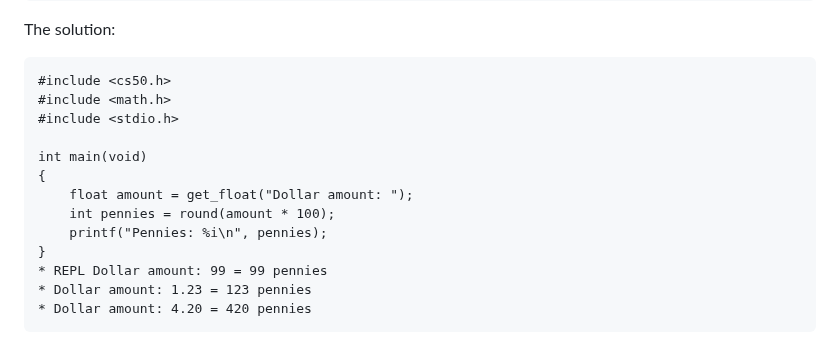
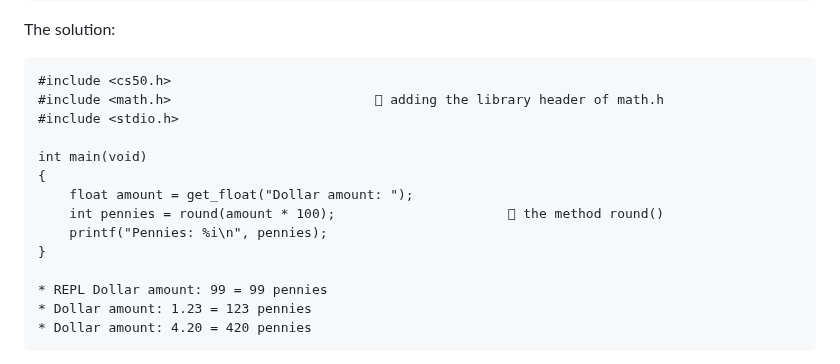
Before and after one commit to MjxSjx/CS50x, a Markdown page: Week 1 - C/Notes.md, the part around the change. Drawn GitHub-style.

````diff
--- a/Week 1 - C/Notes.md
+++ b/Week 1 - C/Notes.md
@@ -735,15 +735,16 @@ int main(void)
 The solution:
 ```
 #include <cs50.h>
-#include <math.h>
+#include <math.h>                           adding the library header of math.h
 #include <stdio.h>
 
 int main(void)
 {
     float amount = get_float("Dollar amount: ");
-    int pennies = round(amount * 100);
+    int pennies = round(amount * 100);                       the method round()
     printf("Pennies: %i\n", pennies);
 }
+
 * REPL Dollar amount: 99 = 99 pennies
 * Dollar amount: 1.23 = 123 pennies
 * Dollar amount: 4.20 = 420 pennies
````
